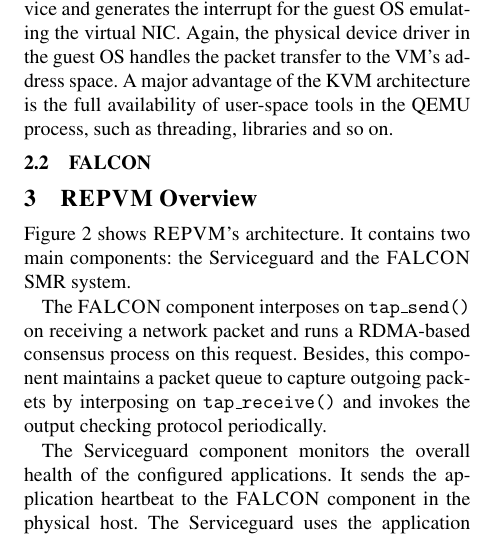
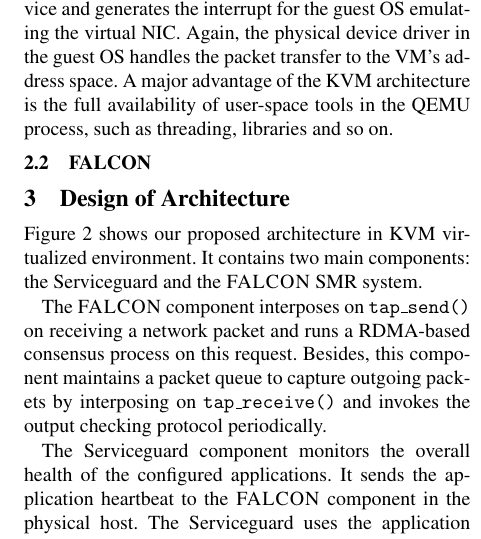
Before and after one commit to yining0417/CloudCom, a LaTeX paper (paper.tex, which reads arch.tex): part of one column of page 2 of 2, cut so that both start at the same text. Compiled offline with pdfLaTeX; a LaTeX package or settings file that is missing is left out.

Commit message:
Update arch.tex

```diff
--- a/arch.tex
+++ b/arch.tex
@@ -1,7 +1,7 @@
-\section{\xxx Overview} \label{sec:overview}
+\section{Design of Architecture} \label{sec:overview}
 
-Figure 2 shows \xxx's architecture. It contains two main components:
-the Serviceguard and the \smrsystem \smr system.
+Figure 2 shows our proposed architecture in KVM virtualized environment.
+It contains two main components: the Serviceguard and the \smrsystem \smr system.
 
 The \smrsystem component interposes on \tapsend on receiving a network packet
 and runs a RDMA-based consensus process on this request. Besides, this component
```
